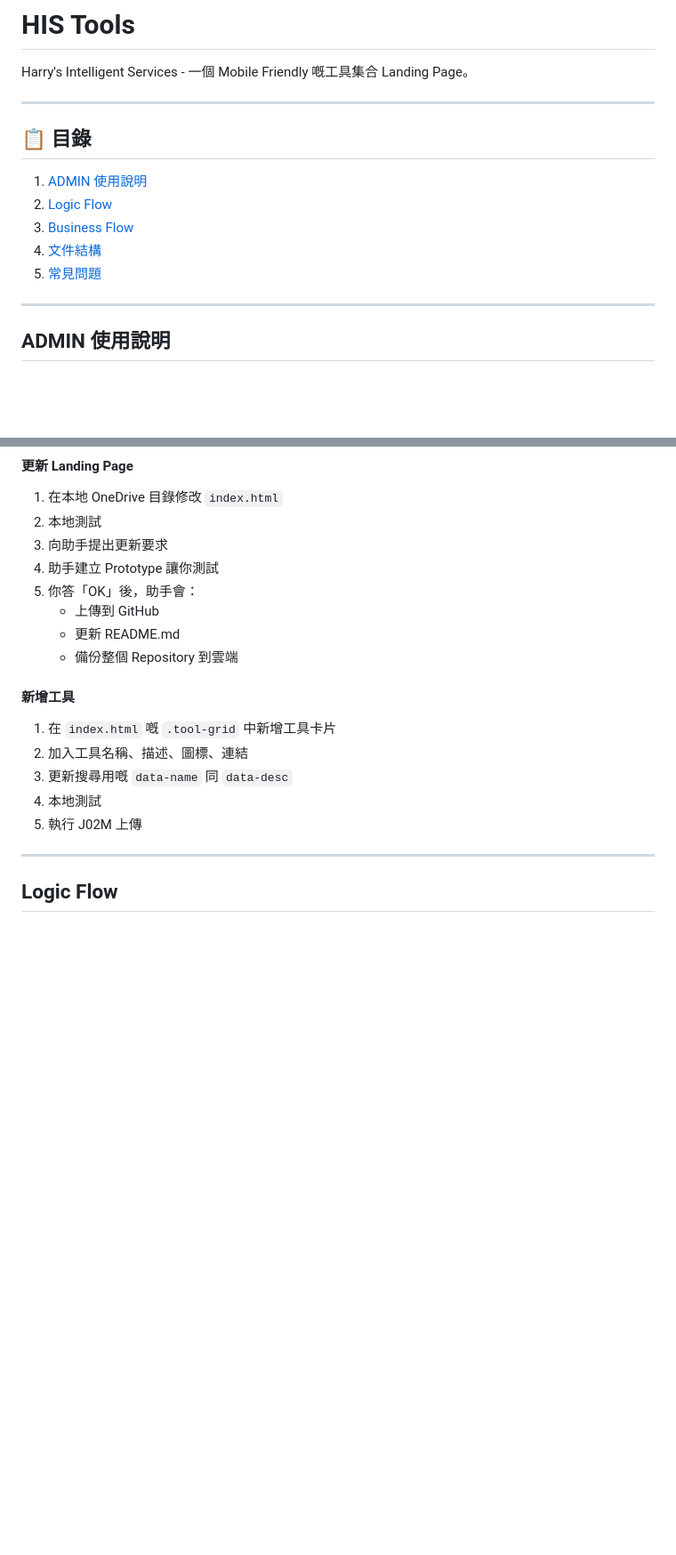
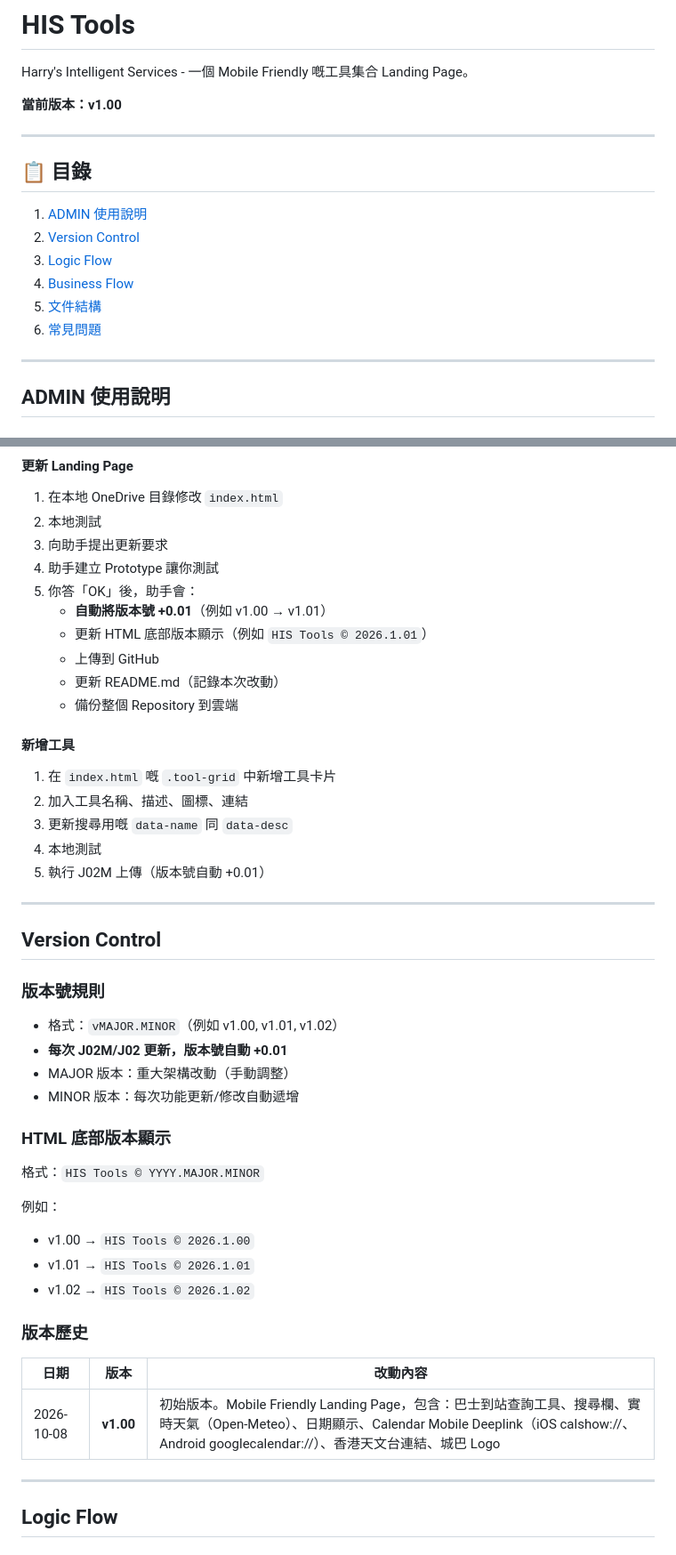
Before and after one commit to hkharrycheng/his-tools, a Markdown page: README.md, 2 parts joined by grey strips. Shown at 89% size. Rendered like a GitHub page; blank space fills up the shorter version.

Commit message:
v1.00: Add Version Control section and changelog

```diff
--- a/README.md
+++ b/README.md
@@ -1,16 +1,19 @@
 # HIS Tools
 
 Harry's Intelligent Services - 一個 Mobile Friendly 嘅工具集合 Landing Page。
+
+**當前版本：v1.00**
 
 ---
 
 ## 📋 目錄
 
 1. [ADMIN 使用說明](#admin-使用說明)
-2. [Logic Flow](#logic-flow)
-3. [Business Flow](#business-flow)
-4. [文件結構](#文件結構)
-5. [常見問題](#常見問題)
+2. [Version Control](#version-control)
+3. [Logic Flow](#logic-flow)
+4. [Business Flow](#business-flow)
+5. [文件結構](#文件結構)
+6. [常見問題](#常見問題)
 
 ---
 
@@ -37,8 +40,10 @@ Harry's Intelligent Services - 一個 Mobile Friendly 嘅工具集合 Landing Pa
 3. 向助手提出更新要求
 4. 助手建立 Prototype 讓你測試
 5. 你答「OK」後，助手會：
+   - **自動將版本號 +0.01**（例如 v1.00 → v1.01）
+   - 更新 HTML 底部版本顯示（例如 `HIS Tools © 2026.1.01`）
    - 上傳到 GitHub
-   - 更新 README.md
+   - 更新 README.md（記錄本次改動）
    - 備份整個 Repository 到雲端
 
 #### 新增工具
@@ -47,7 +52,33 @@ Harry's Intelligent Services - 一個 Mobile Friendly 嘅工具集合 Landing Pa
 2. 加入工具名稱、描述、圖標、連結
 3. 更新搜尋用嘅 `data-name` 同 `data-desc`
 4. 本地測試
-5. 執行 J02M 上傳
+5. 執行 J02M 上傳（版本號自動 +0.01）
+
+---
+
+## Version Control
+
+### 版本號規則
+
+- 格式：`vMAJOR.MINOR`（例如 v1.00, v1.01, v1.02）
+- **每次 J02M/J02 更新，版本號自動 +0.01**
+- MAJOR 版本：重大架構改動（手動調整）
+- MINOR 版本：每次功能更新/修改自動遞增
+
+### HTML 底部版本顯示
+
+格式：`HIS Tools © YYYY.MAJOR.MINOR`
+
+例如：
+- v1.00 → `HIS Tools © 2026.1.00`
+- v1.01 → `HIS Tools © 2026.1.01`
+- v1.02 → `HIS Tools © 2026.1.02`
+
+### 版本歷史
+
+| 日期 | 版本 | 改動內容 |
+|------|------|----------|
+| 2026-10-08 | **v1.00** | 初始版本。Mobile Friendly Landing Page，包含：巴士到站查詢工具、搜尋欄、實時天氣（Open-Meteo）、日期顯示、Calendar Mobile Deeplink（iOS calshow://、Android googlecalendar://）、香港天文台連結、城巴 Logo |
 
 ---
 
```
Also changed, not shown: other parts of README.md (+31 -18 lines).
